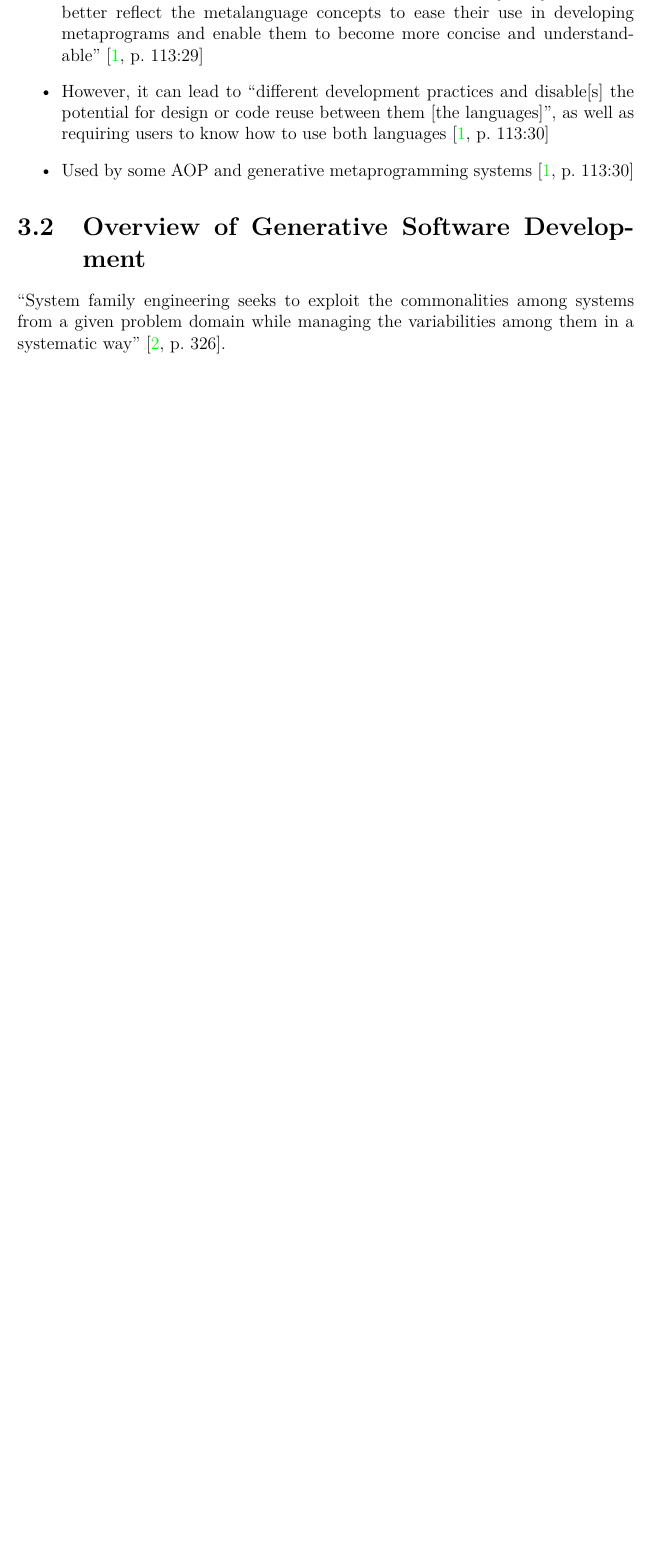
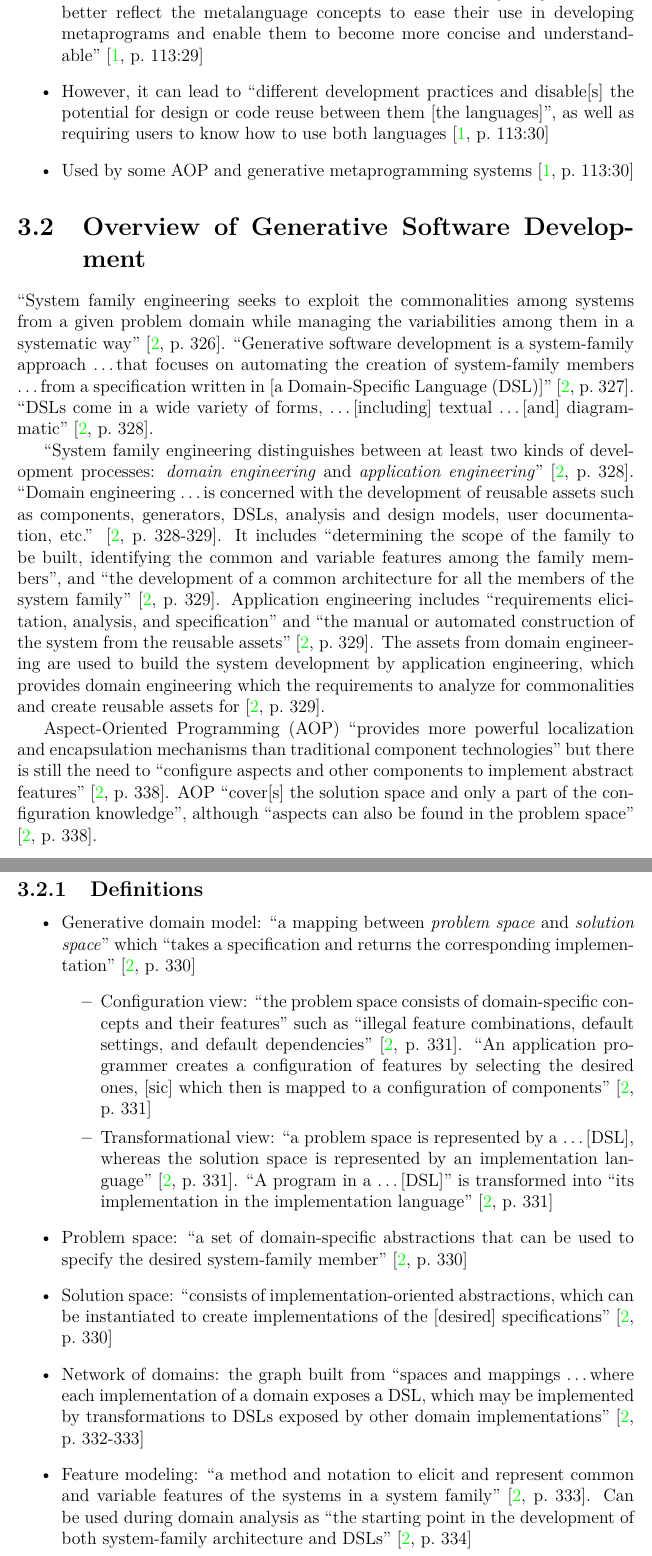
Before and after one commit to samm82/TestingTesting, a LaTeX thesis (thesis.tex, which reads chapters/03_notes.tex): part of page 30 of 42 before the commit and two parts of pages 30 and 31 of 43 after it, the two joined at a grey line, cut so that both start at the same text, the shorter picture padded with empty space. The pictures show the PDF file thesis.pdf that the author committed with the source.

Commit message:
Add rest of notes from Overview of Generative Software Development

```diff
--- a/chapters/03_notes.tex
+++ b/chapters/03_notes.tex
@@ -458,4 +458,73 @@ another class at runtime'' \cite[p.~113:10]{lilis_survey_2019}.
 ``System family engineering seeks to exploit the commonalities
 among systems from a given problem domain while managing the
 variabilities among them in a systematic way''
-\cite[p.~326]{czarnecki_overview_2004}.
+\cite[p.~326]{czarnecki_overview_2004}. ``Generative software development is a
+system-family approach \dots that focuses on automating the creation of
+system-family members \dots from a specification written in [a \acf{dsl}]''
+\cite[p.~327]{czarnecki_overview_2004}. ``\acsp{dsl} come in a wide variety of
+forms, \dots [including] textual \dots [and] diagrammatic''
+\cite[p.~328]{czarnecki_overview_2004}.
+
+``System family engineering distinguishes between at least two kinds of
+development processes: \emph{domain engineering} and \emph{application
+      engineering}'' \cite[p.~328]{czarnecki_overview_2004}. ``Domain
+engineering \dots is concerned with the development of reusable assets such as
+components, generators, DSLs, analysis and design models, user documentation,
+etc.'' \cite[p.~328-329]{czarnecki_overview_2004}. It includes ``determining
+the scope of the family to be built, identifying the common and variable
+features among the family members'', and ``the development of a common
+architecture for all the members of the system family''
+\cite[p.~329]{czarnecki_overview_2004}. Application engineering includes
+``requirements elicitation, analysis, and specification'' and ``the manual or
+automated construction of the system from the reusable assets''
+\cite[p.~329]{czarnecki_overview_2004}. The assets from domain engineering are
+used to build the system development by application engineering, which provides
+domain engineering which the requirements to analyze for commonalities and
+create reusable assets for \cite[p.~329]{czarnecki_overview_2004}.
+
+\acf{aop} ``provides more powerful localization and encapsulation mechanisms
+than traditional component technologies'' but there is still the need to
+``configure aspects and other components to implement abstract features''
+\cite[p.~338]{czarnecki_overview_2004}. \acs{aop} ``cover[s] the solution space
+and only a part of the configuration knowledge'', although ``aspects can also
+be found in the problem space'' \cite[p.~338]{czarnecki_overview_2004}.
+
+\subsection{Definitions}
+\begin{itemize}
+      \item Generative domain model: ``a mapping between \emph{problem space}
+            and \emph{solution space}'' which ``takes a specification and
+            returns the corresponding implementation''
+            \cite[p.~330]{czarnecki_overview_2004}
+            \begin{itemize}
+                  \item Configuration view: ``the problem space consists of
+                        domain-specific concepts and their features'' such as
+                        ``illegal feature combinations, default settings, and
+                        default dependencies'' \cite[p.~331]{czarnecki_overview_2004}.
+                        ``An application programmer creates a configuration of
+                        features by selecting the desired ones, [sic] which
+                        then is mapped to a configuration of components''
+                        \cite[p.~331]{czarnecki_overview_2004}
+                  \item Transformational view: ``a problem space is represented
+                        by a \dots [\acs{dsl}], whereas the solution space is
+                        represented by an implementation language''
+                        \cite[p.~331]{czarnecki_overview_2004}. ``A program in
+                        a \dots [\acs{dsl}]'' is transformed into ``its
+                        implementation in the implementation language''
+                        \cite[p.~331]{czarnecki_overview_2004}
+            \end{itemize}
+      \item Problem space: ``a set of domain-specific abstractions that can be
+            used to specify the desired system-family member''
+            \cite[p.~330]{czarnecki_overview_2004}
+      \item Solution space: ``consists of implementation-oriented abstractions,
+            which can be instantiated to create implementations of the [desired]
+            specifications'' \cite[p.~330]{czarnecki_overview_2004}
+      \item Network of domains: the graph built from ``spaces and mappings \dots
+            where each implementation of a domain exposes a \acs{dsl}, which may
+            be implemented by transformations to \acsp{dsl} exposed by other
+            domain implementations'' \cite[p.~332-333]{czarnecki_overview_2004}
+      \item Feature modeling: ``a method and notation to elicit and represent
+            common and variable features of the systems in a system family''
+            \cite[p.~333]{czarnecki_overview_2004}. Can be used during domain
+            analysis as ``the starting point in the development of both
+            system-family architecture and \acsp{dsl}''
+            \cite[p.~334]{czarnecki_overview_2004}
@@ -462,3 +536,5 @@ variabilities among them in a systematic way''
+            generative software development \cite[p.~336-337]{czarnecki_overview_2004}
+\end{itemize}
 
 \section{Software Metrics}
 \label{chap:notes:sec:software-metrics}
```
Also changed, not shown: acronyms.tex (+1 -0 lines), thesis.pdf, chapters/03_notes.tex (5 more changed lines).
